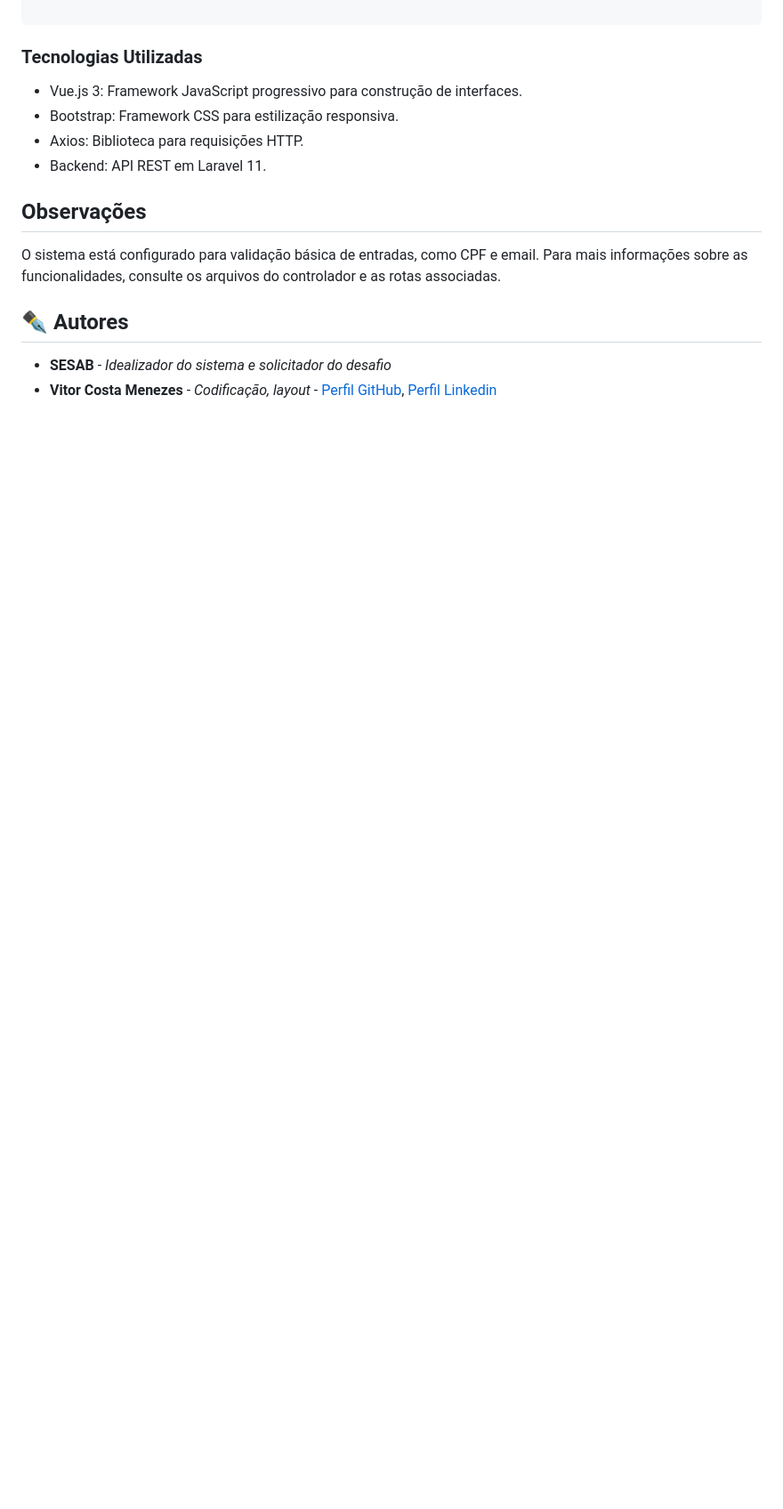
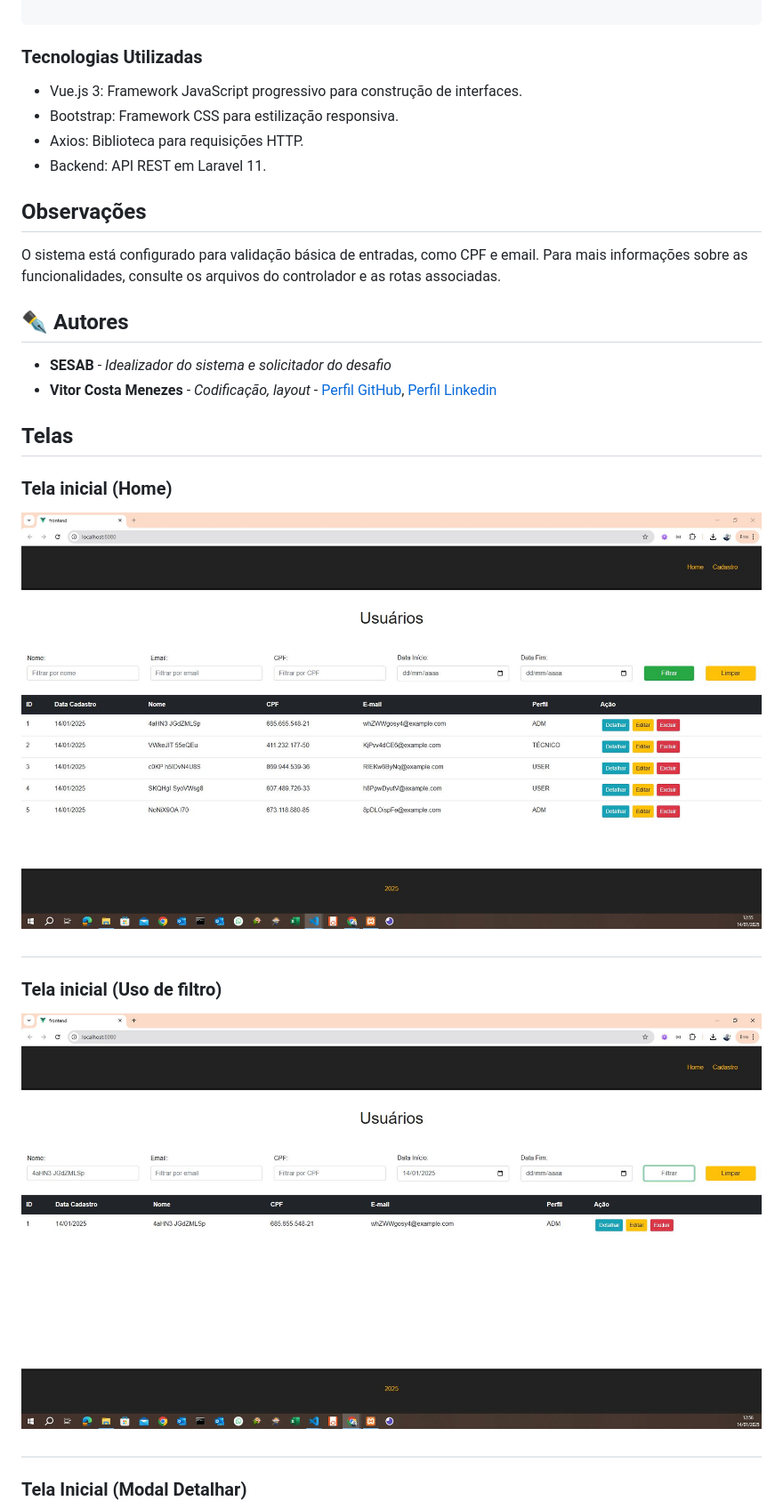
Before and after one commit to VitorCostaMenezes/desafio-tecnico-sesab, a Markdown page: README.md, the part around the change printed below. Shown: that part at 89% size. Drawn GitHub-style; blank space fills up the shorter version.

Commit message:
Update README.md
Imagens do projeto adicionas ao Readme.md

```diff
--- a/README.md
+++ b/README.md
@@ -218,3 +218,17 @@ Para mais informações sobre as funcionalidades, consulte os arquivos do contro
 
 * **SESAB** - *Idealizador do sistema e solicitador do desafio*
 * **Vitor Costa Menezes** - *Codificação, layout* - [Perfil GitHub](https://github.com/VitorCostaMenezes), [Perfil Linkedin](https://www.linkedin.com/in/vitor-costa-10073089/)
+
+
+## Telas
+
+### Tela inicial (Home)
+![<alt-text>](<https://github.com/VitorCostaMenezes/desafio-tecnico-sesab/blob/main/capturas/1_home.JPG>)
+
+#
+### Tela inicial (Uso de filtro)
+![<alt-text>](<https://github.com/VitorCostaMenezes/desafio-tecnico-sesab/blob/main/capturas/2_home_filtro.JPG>)
+
+#
+### Tela Inicial (Modal Detalhar)
+
```
Also changed, not shown: other parts of README.md (+25 -0 lines).
